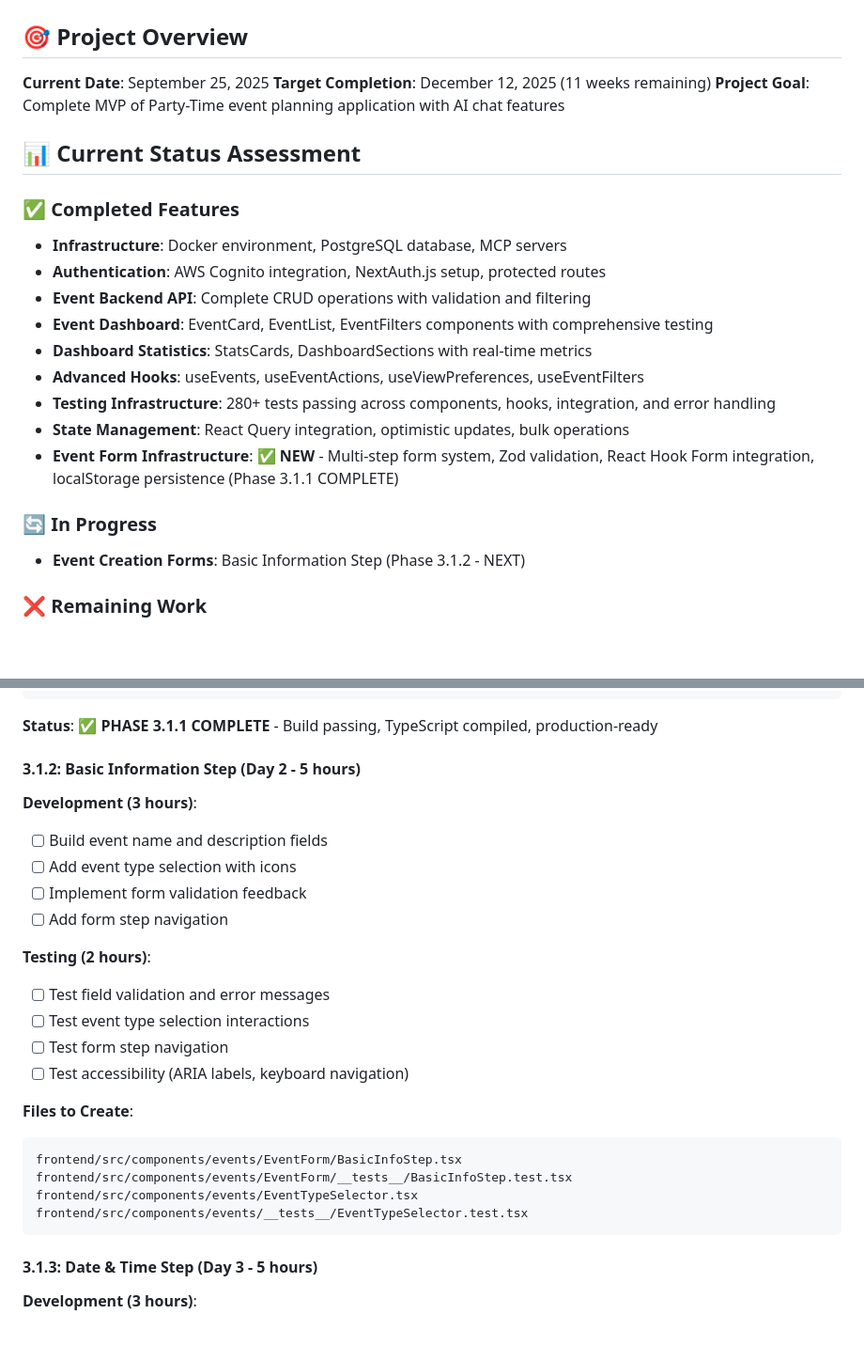
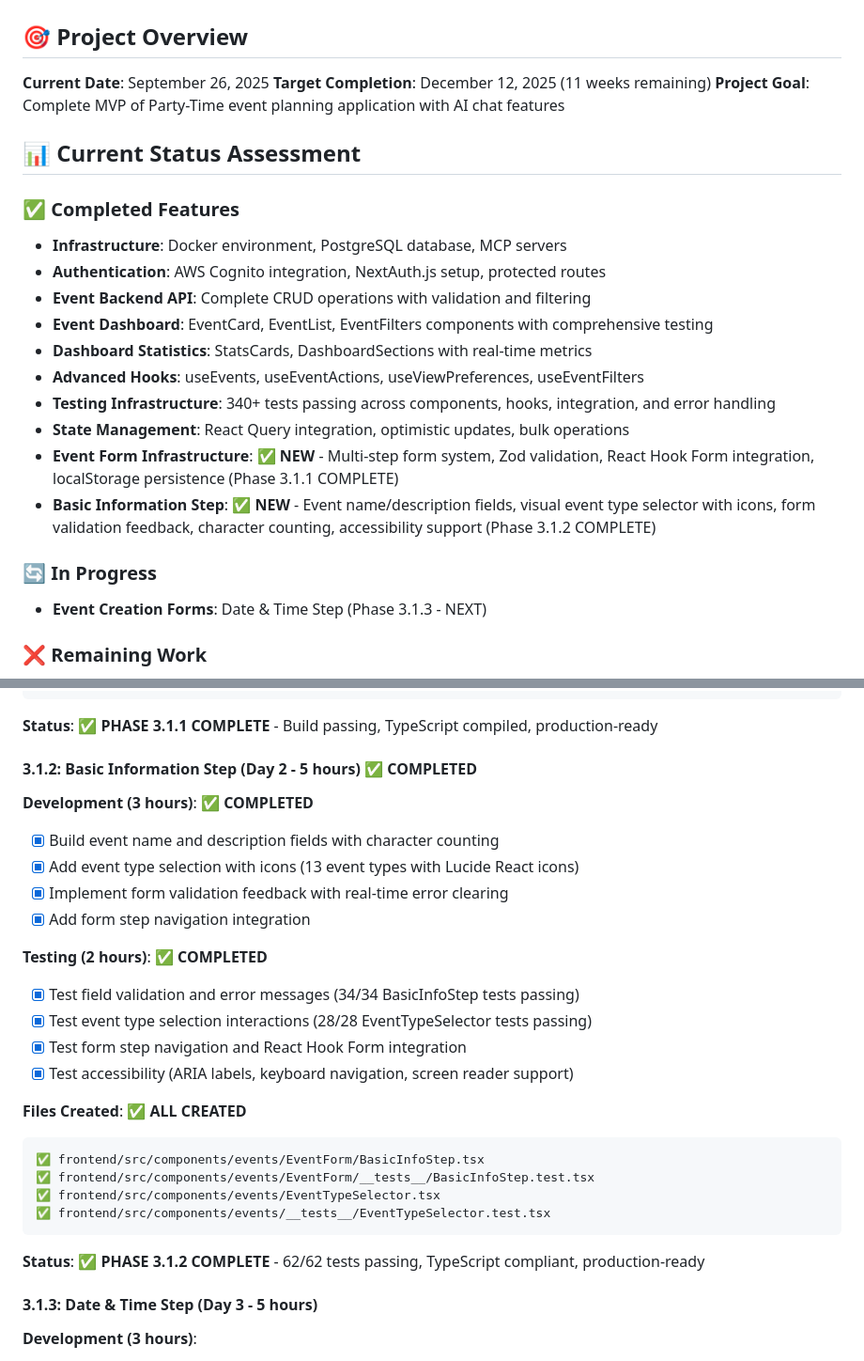
Before and after one commit to guidoasbun/party-time, a Markdown page: documentation/new-roadmap.md, 2 parts joined by grey strips. Shown at 94% size. Drawn GitHub-style; blank space fills up the shorter version.

Commit message:
Basic information setup

````diff
--- a/documentation/new-roadmap.md
+++ b/documentation/new-roadmap.md
@@ -2,7 +2,7 @@
 
 ## 🎯 Project Overview
 
-**Current Date**: September 25, 2025
+**Current Date**: September 26, 2025
 **Target Completion**: December 12, 2025 (11 weeks remaining)
 **Project Goal**: Complete MVP of Party-Time event planning application with AI chat features
 
@@ -15,12 +15,13 @@
 - **Event Dashboard**: EventCard, EventList, EventFilters components with comprehensive testing
 - **Dashboard Statistics**: StatsCards, DashboardSections with real-time metrics
 - **Advanced Hooks**: useEvents, useEventActions, useViewPreferences, useEventFilters
-- **Testing Infrastructure**: 280+ tests passing across components, hooks, integration, and error handling
+- **Testing Infrastructure**: 340+ tests passing across components, hooks, integration, and error handling
 - **State Management**: React Query integration, optimistic updates, bulk operations
 - **Event Form Infrastructure**: ✅ **NEW** - Multi-step form system, Zod validation, React Hook Form integration, localStorage persistence (Phase 3.1.1 COMPLETE)
+- **Basic Information Step**: ✅ **NEW** - Event name/description fields, visual event type selector with icons, form validation feedback, character counting, accessibility support (Phase 3.1.2 COMPLETE)
 
 ### 🔄 In Progress
-- **Event Creation Forms**: Basic Information Step (Phase 3.1.2 - NEXT)
+- **Event Creation Forms**: Date & Time Step (Phase 3.1.3 - NEXT)
 
 ### ❌ Remaining Work
 - Event creation/edit forms completion and detail pages
@@ -103,26 +104,28 @@
 
 **Status**: ✅ **PHASE 3.1.1 COMPLETE** - Build passing, TypeScript compiled, production-ready
 
-#### 3.1.2: Basic Information Step (Day 2 - 5 hours)
-**Development (3 hours)**:
-- [ ] Build event name and description fields
-- [ ] Add event type selection with icons
-- [ ] Implement form validation feedback
-- [ ] Add form step navigation
+#### 3.1.2: Basic Information Step (Day 2 - 5 hours) ✅ **COMPLETED**
+**Development (3 hours)**: ✅ **COMPLETED**
+- [x] Build event name and description fields with character counting
+- [x] Add event type selection with icons (13 event types with Lucide React icons)
+- [x] Implement form validation feedback with real-time error clearing
+- [x] Add form step navigation integration
 
-**Testing (2 hours)**:
-- [ ] Test field validation and error messages
-- [ ] Test event type selection interactions
-- [ ] Test form step navigation
-- [ ] Test accessibility (ARIA labels, keyboard navigation)
+**Testing (2 hours)**: ✅ **COMPLETED**
+- [x] Test field validation and error messages (34/34 BasicInfoStep tests passing)
+- [x] Test event type selection interactions (28/28 EventTypeSelector tests passing)
+- [x] Test form step navigation and React Hook Form integration
+- [x] Test accessibility (ARIA labels, keyboard navigation, screen reader support)
 
-**Files to Create**:
+**Files Created**: ✅ **ALL CREATED**
 ```
-frontend/src/components/events/EventForm/BasicInfoStep.tsx
-frontend/src/components/events/EventForm/__tests__/BasicInfoStep.test.tsx
-frontend/src/components/events/EventTypeSelector.tsx
-frontend/src/components/events/__tests__/EventTypeSelector.test.tsx
+✅ frontend/src/components/events/EventForm/BasicInfoStep.tsx
+✅ frontend/src/components/events/EventForm/__tests__/BasicInfoStep.test.tsx
+✅ frontend/src/components/events/EventTypeSelector.tsx
+✅ frontend/src/components/events/__tests__/EventTypeSelector.test.tsx
 ```
+
+**Status**: ✅ **PHASE 3.1.2 COMPLETE** - 62/62 tests passing, TypeScript compliant, production-ready
 
 #### 3.1.3: Date & Time Step (Day 3 - 5 hours)
 **Development (3 hours)**:
````
